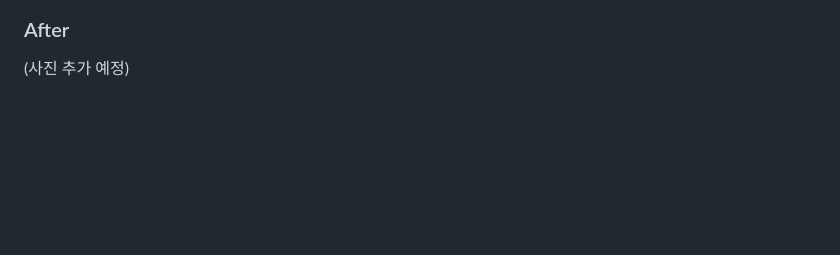
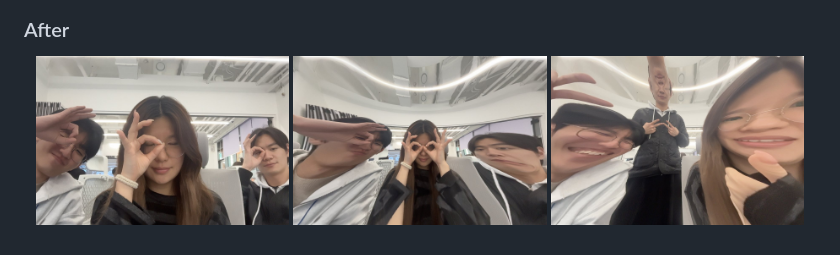
Before and after one commit to SOPT-all/39-SOPKATHON-WEB-WEB2, a Markdown page: README.md, the part around the change. Rendered like a GitHub page; pictures changed too: docs/images/after-1.jpg (added), docs/images/after-2.jpg (added), docs/images/after-3.jpg (added); blank space fills up the shorter version.

Commit message:
docs: README After 사진 추가

```diff
--- a/README.md
+++ b/README.md
@@ -219,4 +219,8 @@ src
 
 ### After
 
-(사진 추가 예정)
+<p align="center">
+  <img src="./docs/images/after-1.jpg" width="32%" alt="웹토리 팀원들 사진 (after) 1" />
+  <img src="./docs/images/after-2.jpg" width="32%" alt="웹토리 팀원들 사진 (after) 2" />
+  <img src="./docs/images/after-3.jpg" width="32%" alt="웹토리 팀원들 사진 (after) 3" />
+</p>
```
